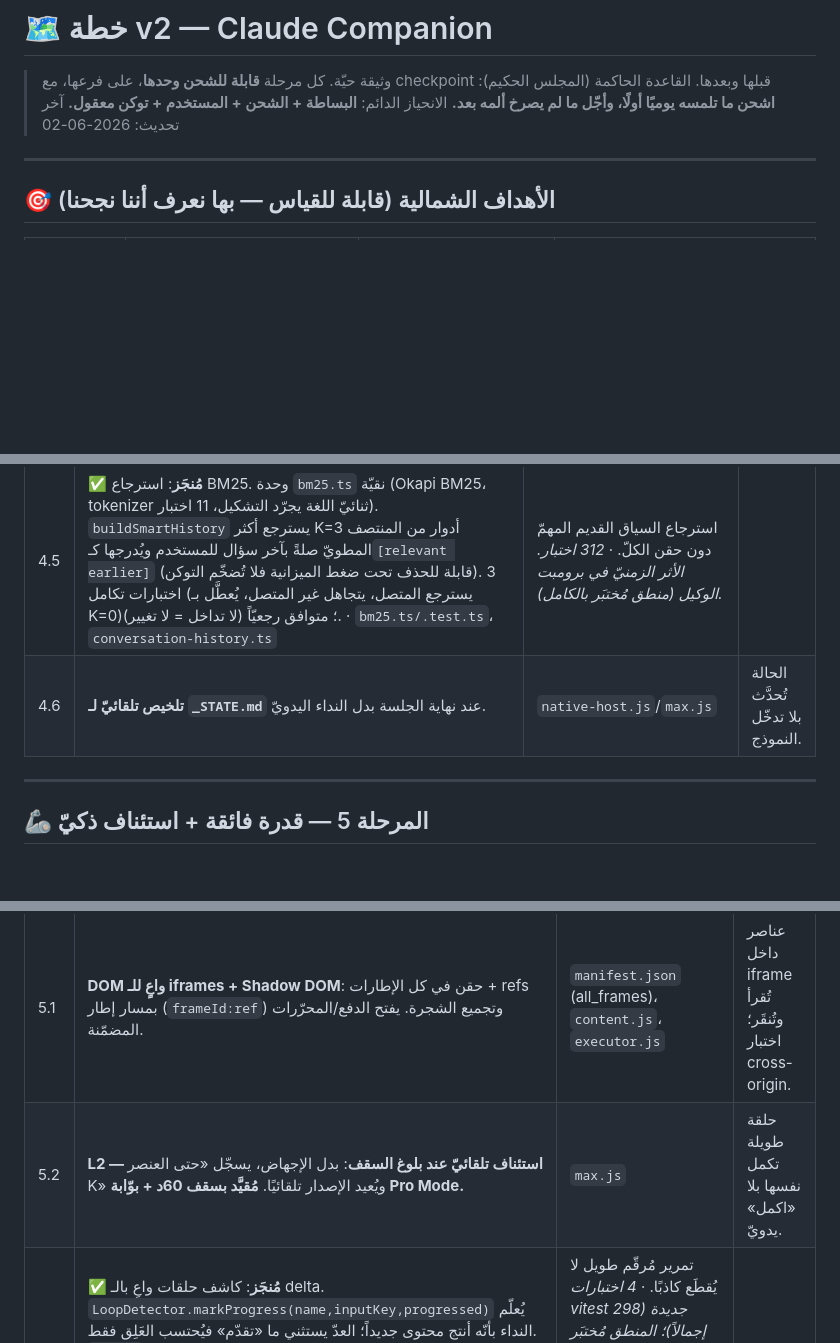
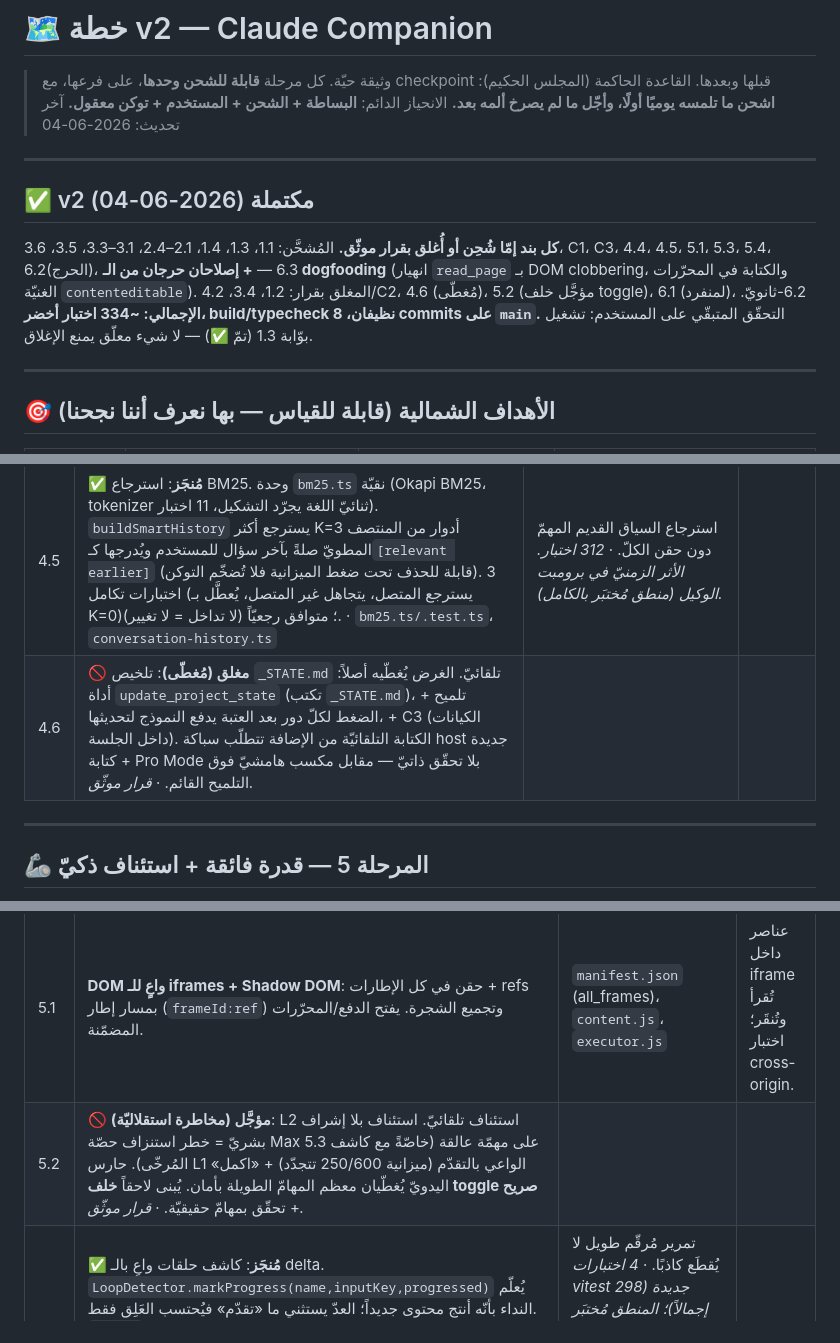
Before and after one commit to alfifix10/claude-companion, a Markdown page: ROADMAP.md, 3 parts joined by grey strips. GitHub-like rendering; blank space fills up the shorter version.

Commit message:
docs: declare v2 complete — close 4.6/5.2/6.1 with rationale
Every ROADMAP item is now shipped or closed with a documented decision.

Closed by decision:
- 4.6 auto _STATE.md — covered by update_project_state + the compaction hint
  plus the C3 entity scratchpad; full auto-write adds host plumbing for
  marginal gain.
- 5.2 L2 auto-resume — unsupervised resume risks burning the Max quota on a
  stuck task (more so with the relaxed 5.3 detector); the progress-aware L1
  budget plus manual continue cover most long tasks. Defer behind an explicit
  opt-in toggle and real-task verification.
- 6.1 split monoliths — solo-dev-irrelevant (CLAUDE.md gates it on a second
  engineer) and refactoring the security-critical mcp-server risks regression
  for zero current value; the critical paths were already extracted to
  security.js in 6.2.
- 6.2 secondary tests — content.js can't import shared modules (no bundler),
  so a DOM-diff test would only cover a copy; routing is server state. The
  critical security paths are tested; the rest is verified live via dogfooding.

v2 scorecard added to the top of ROADMAP.md. ~334 tests green.

Co-Authored-By: Claude Opus 4.8 <noreply@anthropic.com>

```diff
--- a/ROADMAP.md
+++ b/ROADMAP.md
@@ -3,7 +3,12 @@
 > وثيقة حيّة. كل مرحلة **قابلة للشحن وحدها**، على فرعها، مع checkpoint قبلها وبعدها.
 > القاعدة الحاكمة (المجلس الحكيم): **اشحن ما تلمسه يوميًا أولًا، وأجّل ما لم يصرخ ألمه بعد.**
 > الانحياز الدائم: **البساطة + الشحن + المستخدم + توكن معقول.**
-> آخر تحديث: 2026-06-02
+> آخر تحديث: 2026-06-04
+
+---
+
+## ✅ v2 مكتملة (2026-06-04)
+**كل بند إمّا شُحِن أو أُغلق بقرار موثّق.** المُشحَّن: 1.1، 1.3، 1.4، 2.1–2.4، 3.1–3.3، 3.5، 3.6، C1، C3، 4.4، 4.5، 5.1، 5.3، 5.4، 6.2(الحرج)، 6.3 — **+ إصلاحان حرجان من الـ dogfooding** (انهيار `read_page` بـ DOM clobbering، والكتابة في المحرّرات الغنيّة `contenteditable`). المغلق بقرار: 1.2، 3.4، 4.2/C2، 4.6 (مُغطّى)، 5.2 (مؤجَّل خلف toggle)، 6.1 (لمنفرد)، 6.2-ثانويّ. **الإجمالي: ~334 اختبار أخضر، build/typecheck نظيفان، 8 commits على `main`.** التحقّق المتبقّي على المستخدم: تشغيل بوّابة 1.3 (تمّ ✅) — لا شيء معلّق يمنع الإغلاق.
 
 ---
 
@@ -109,7 +114,7 @@
 | 4.3 | ✅ **مُنجَز (C3 — سجلّ الكيانات)**: وحدة `entity-scratchpad.ts` نقيّة تستخرج كيانات المستخدم المُهيكلة (email/url/path/ref#) من **رسائل المستخدم فقط** (أمان: لا صدى صفحة، لا أرقام مجرّدة فلا كلمات مرور)، تُزيل التكرار وتُبقي الأحدث (سقف 12)، وتُحقَن مُكثَّفةً قبل الـ history في `max.js` فلا يُنسى التفصيل بعد طيّ الدور. 10 اختبارات. · `entity-scratchpad.ts/.test.ts`، `max.js` | نتائج منتصف الجلسة متاحة لاحقًا؛ مُقيَّد بحجم. · *322 اختبار. الأثر في برومبت الوكيل (منطق مُختبَر بالكامل).* |
 | 4.4 | ✅ **مُنجَز (الحقن)**: site playbooks. وحدة `site-playbooks.ts` نقيّة تُحقَن تلميحات تفاعل **عند مطابقة نطاق التبويب فقط** (YouTube/Gmail/X/Reddit/GitHub/Docs/Notion/LinkedIn/FB) — تُكوّد دروس الـ dogfooding (shadow DOM عميق، iframes عابرة الأصل، محرّرات contenteditable، scroll لا نهائيّ) كتقنيّات عامّة لا محدِّدات هشّة. تُحقَن في `buildDynamicUser` تحت ACTIVE TAB؛ صفر توكن لغير المطابق. 7 اختبارات (لاحقة hostname، x.com=twitter، رفض lookalike، مدخلات سيّئة). · `site-playbooks.ts/.test.ts`، `max.js` | على نطاق معروف يُحقَن ملفّه فقط. · *التقاط-بعد-النجاح مؤجَّل بوعي (يحتاج إشارة نجاح + مخزن قابل للكتابة).* |
 | 4.5 | ✅ **مُنجَز**: استرجاع BM25. وحدة `bm25.ts` نقيّة (Okapi BM25، tokenizer ثنائيّ اللغة يجرّد التشكيل، 11 اختبار). `buildSmartHistory` يسترجع أكثر K=3 أدوار من المنتصف المطويّ صلةً بآخر سؤال للمستخدم ويُدرجها كـ`[relevant earlier]` (قابلة للحذف تحت ضغط الميزانية فلا تُضخّم التوكن). 3 اختبارات تكامل (يسترجع المتصل، يتجاهل غير المتصل، يُعطَّل بـ K=0)؛ متوافق رجعيّاً (لا تداخل = لا تغيير). · `bm25.ts/.test.ts`، `conversation-history.ts` | استرجاع السياق القديم المهمّ دون حقن الكلّ. · *312 اختبار. الأثر الزمنيّ في برومبت الوكيل (منطق مُختبَر بالكامل).* |
-| 4.6 | **تلخيص تلقائيّ لـ `_STATE.md`** عند نهاية الجلسة بدل النداء اليدويّ. | `native-host.js`/`max.js` | الحالة تُحدَّث بلا تدخّل النموذج. |
+| 4.6 | 🚫 **مغلق (مُغطّى)**: تلخيص `_STATE.md` تلقائيّ. الغرض يُغطّيه أصلاً: أداة `update_project_state` (تكتب `_STATE.md`)، + تلميح الضغط لكلّ دور بعد العتبة يدفع النموذج لتحديثها، + C3 (الكيانات داخل الجلسة). الكتابة التلقائيّة من الإضافة تتطلّب سباكة host جديدة + كتابة Pro Mode بلا تحقّق ذاتيّ — مقابل مكسب هامشيّ فوق التلميح القائم. · *قرار موثّق.* |
 
 ---
 
@@ -119,7 +124,7 @@
 | # | المهمة | الملف | معيار القبول |
 |---|--------|-------|--------------|
 | 5.1 | **DOM واعٍ للـ iframes + Shadow DOM**: حقن في كل الإطارات + refs بمسار إطار (`frameId:ref`) وتجميع الشجرة. يفتح الدفع/المحرّرات المضمّنة. | `manifest.json` (all_frames)، `content.js`، `executor.js` | عناصر داخل iframe تُقرأ وتُنقَر؛ اختبار cross-origin. |
-| 5.2 | **L2 — استئناف تلقائيّ عند بلوغ السقف**: بدل الإجهاض، يسجّل «حتى العنصر K» ويُعيد الإصدار تلقائيًا. **مُقيَّد بسقف 60د + بوّابة Pro Mode.** | `max.js` | حلقة طويلة تكمل نفسها بلا «اكمل» يدويّ. |
+| 5.2 | 🚫 **مؤجَّل (مخاطرة استقلاليّة)**: L2 استئناف تلقائيّ. استئناف بلا إشراف بشريّ = خطر استنزاف حصّة Max على مهمّة عالقة (خاصّةً مع كاشف 5.3 المُرخّى). حارس L1 الواعي بالتقدّم (ميزانية 250/600 تتجدّد) + «اكمل» اليدويّ يُغطّيان معظم المهامّ الطويلة بأمان. يُبنى لاحقاً **خلف toggle صريح** + تحقّق بمهامّ حقيقيّة. · *قرار موثّق.* |
 | 5.3 | ✅ **مُنجَز**: كاشف حلقات واعٍ بالـ delta. `LoopDetector.markProgress(name,inputKey,progressed)` يُعلّم النداء بأنّه أنتج محتوى جديداً؛ العدّ يستثني ما «تقدّم» فيُحتسب العَلِق فقط. `max.js` يقارن بصمة نتيجة كلّ أداة قراءة (طول+أطراف) لكلّ (tool,input) ويستدعيه. تمرير صفحة طويلة 12 مرّة لا يُقطَع (تجاوز عتبة الـ8)، لكن 8 تكرارات راكدة تُقطَع. الأسقف المطلقة باقية. · `loop-detector.ts/.test.ts`، `max.js` | تمرير مُرقّم طويل لا يُقطَع كاذبًا. · *4 اختبارات vitest جديدة (298 إجمالاً)؛ المنطق مُختبَر بالكامل، السباكة typecheck+مراجعة (أثرها الزمنيّ يظهر في مهمّة وكيل حقيقيّة فقط).* |
 | 5.4 | **أدوات مركّبة إضافية**: `extract({schema})`، `fill_form([...])`. | `mcp-server.js`، `executor.js` | كشط/تعبئة بنداء واحد. |
 
```
Also changed, not shown: other parts of ROADMAP.md (+2 -2 lines).
